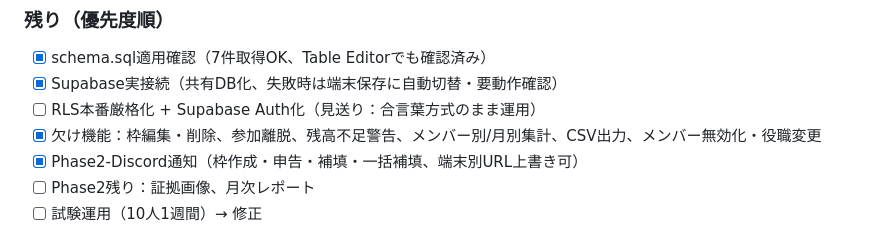
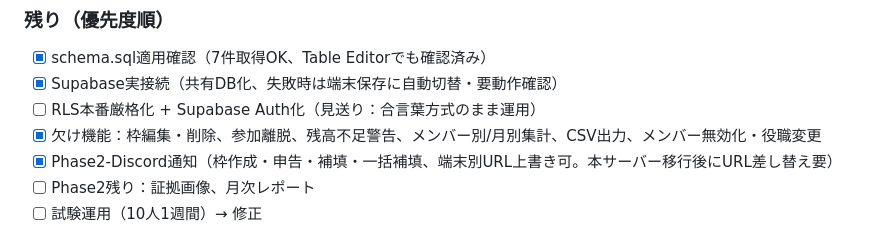
Before and after one commit to hihutuka/mamentyu, a Markdown page: agent.md, the part around the change. Rendered like a GitHub page.

Commit message:
webhook migration note

```diff
--- a/agent.md
+++ b/agent.md
@@ -117,7 +117,7 @@ insert into crime_types(category, name, capacity) values
 - [x] Supabase実接続（共有DB化、失敗時は端末保存に自動切替・要動作確認）
 - [ ] RLS本番厳格化 + Supabase Auth化（見送り：合言葉方式のまま運用）
 - [x] 欠け機能：枠編集・削除、参加離脱、残高不足警告、メンバー別/月別集計、CSV出力、メンバー無効化・役職変更
-- [x] Phase2-Discord通知（枠作成・申告・補填・一括補填、端末別URL上書き可）
+- [x] Phase2-Discord通知（枠作成・申告・補填・一括補填、端末別URL上書き可。本サーバー移行後にURL差し替え要）
 - [ ] Phase2残り：証拠画像、月次レポート
 - [ ] 試験運用（10人1週間）→ 修正
 
```
